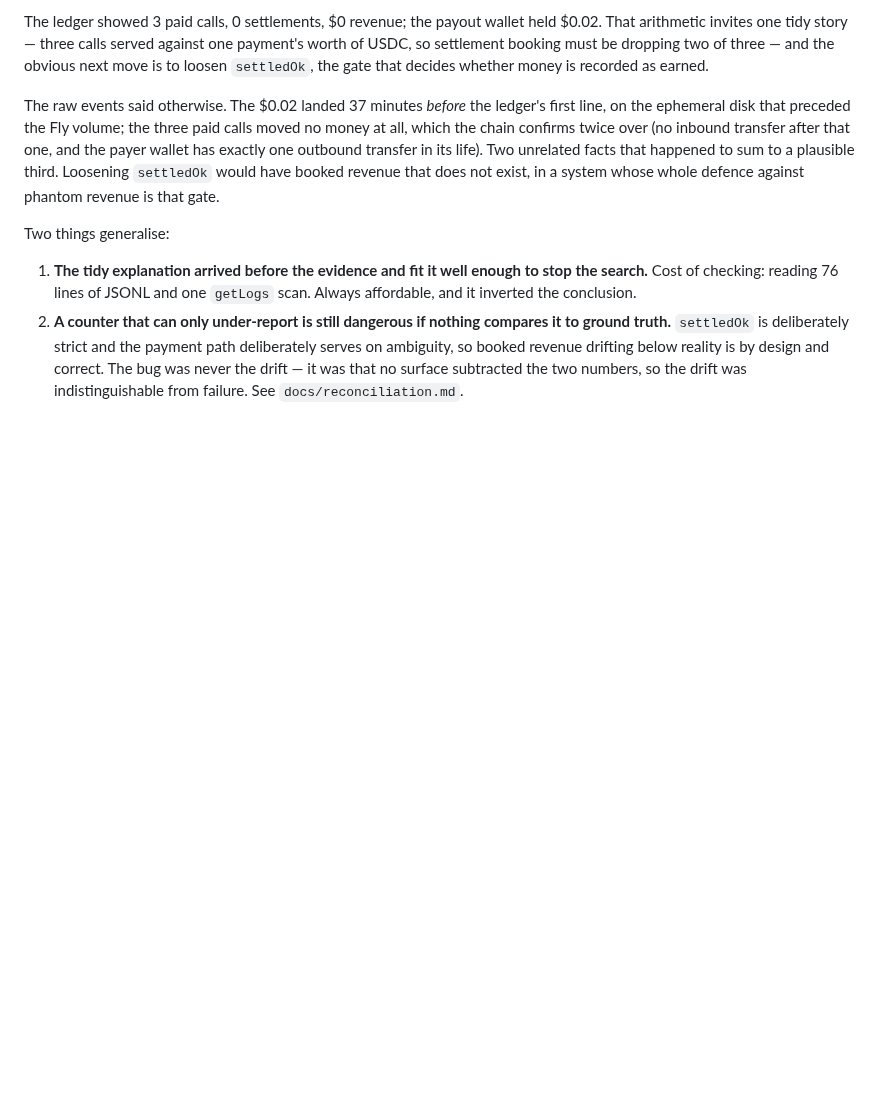
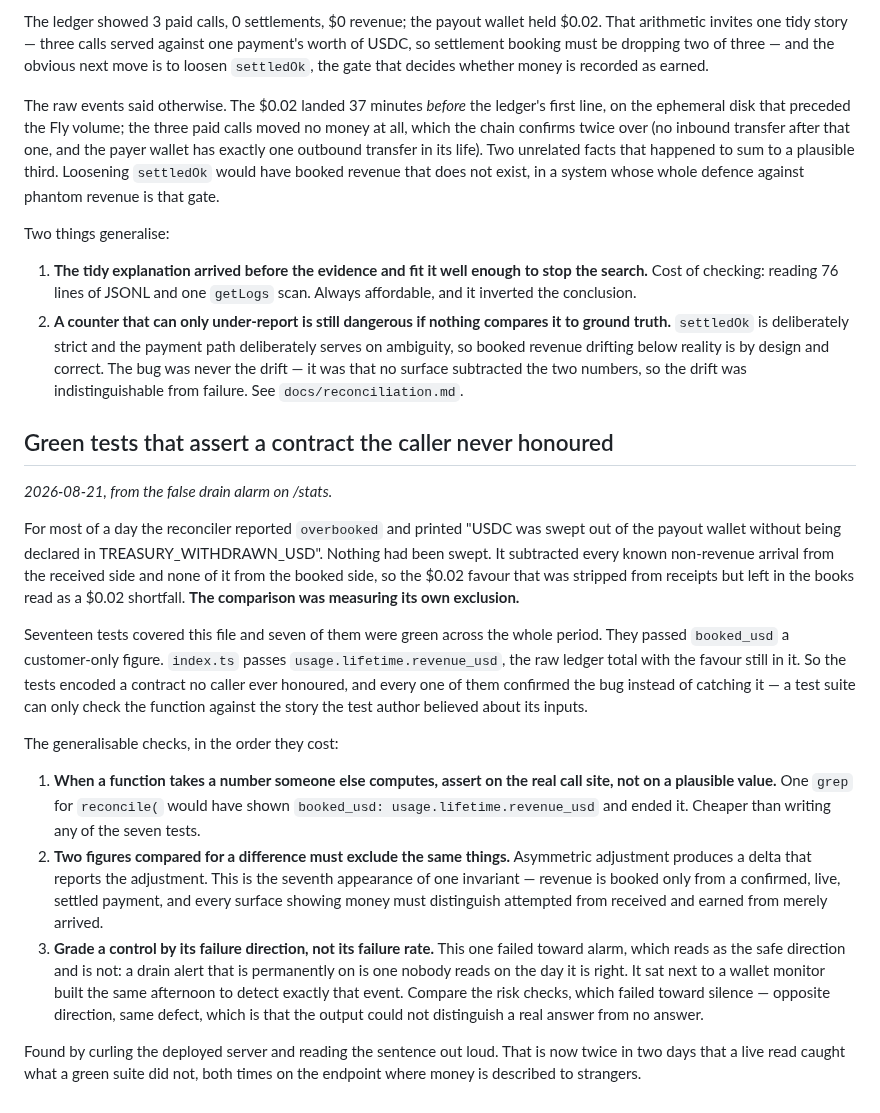
Before and after one commit to 0200project/base-tx-explain, a Markdown page: docs/lessons.md, the part around the change. Drawn GitHub-style; blank space fills up the shorter version.

Commit message:
Tests can only check the story their author believed about the inputs
Seven green tests fed the reconciler a customer-only booked figure while
index.ts feeds it the raw ledger total. They confirmed the bug rather than
catching it, for a day, on the surface that describes our money to strangers.
One grep for the call site would have cost less than writing any of them.

Also recording the part I keep having to relearn: grade a control by which way
it fails. This one failed toward alarm, which feels like the safe direction and
is not.

```diff
--- a/docs/lessons.md
+++ b/docs/lessons.md
@@ -235,3 +235,44 @@ Two things generalise:
    by design and correct. The bug was never the drift — it was that no surface
    subtracted the two numbers, so the drift was indistinguishable from failure.
    See `docs/reconciliation.md`.
+
+## Green tests that assert a contract the caller never honoured
+
+_2026-08-21, from the false drain alarm on /stats._
+
+For most of a day the reconciler reported `overbooked` and printed "USDC was
+swept out of the payout wallet without being declared in
+TREASURY_WITHDRAWN_USD". Nothing had been swept. It subtracted every known
+non-revenue arrival from the received side and none of it from the booked side,
+so the $0.02 favour that was stripped from receipts but left in the books read
+as a $0.02 shortfall. **The comparison was measuring its own exclusion.**
+
+Seventeen tests covered this file and seven of them were green across the whole
+period. They passed `booked_usd` a customer-only figure. `index.ts` passes
+`usage.lifetime.revenue_usd`, the raw ledger total with the favour still in it.
+So the tests encoded a contract no caller ever honoured, and every one of them
+confirmed the bug instead of catching it — a test suite can only check the
+function against the story the test author believed about its inputs.
+
+The generalisable checks, in the order they cost:
+
+1. **When a function takes a number someone else computes, assert on the real
+   call site, not on a plausible value.** One `grep` for `reconcile(` would have
+   shown `booked_usd: usage.lifetime.revenue_usd` and ended it. Cheaper than
+   writing any of the seven tests.
+2. **Two figures compared for a difference must exclude the same things.**
+   Asymmetric adjustment produces a delta that reports the adjustment. This is
+   the seventh appearance of one invariant — revenue is booked only from a
+   confirmed, live, settled payment, and every surface showing money must
+   distinguish attempted from received and earned from merely arrived.
+3. **Grade a control by its failure direction, not its failure rate.** This one
+   failed toward alarm, which reads as the safe direction and is not: a drain
+   alert that is permanently on is one nobody reads on the day it is right. It
+   sat next to a wallet monitor built the same afternoon to detect exactly that
+   event. Compare the risk checks, which failed toward silence — opposite
+   direction, same defect, which is that the output could not distinguish a
+   real answer from no answer.
+
+Found by curling the deployed server and reading the sentence out loud. That is
+now twice in two days that a live read caught what a green suite did not, both
+times on the endpoint where money is described to strangers.
```
